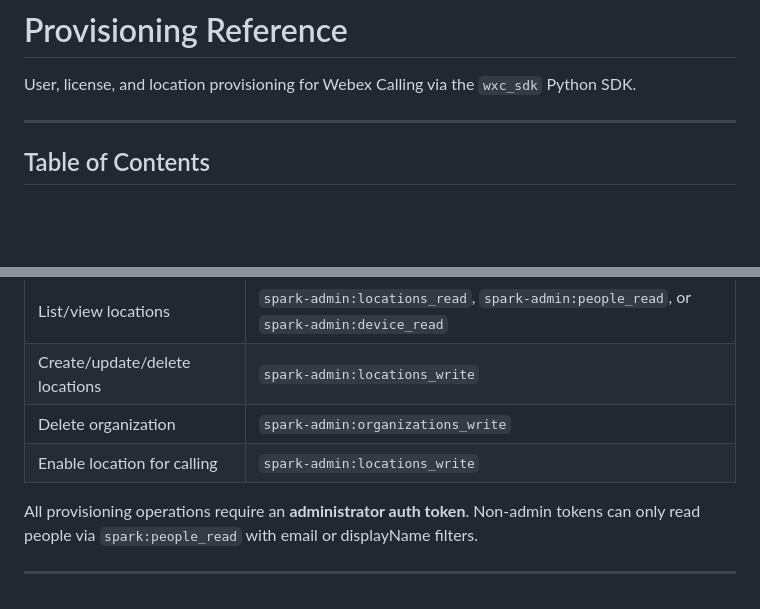
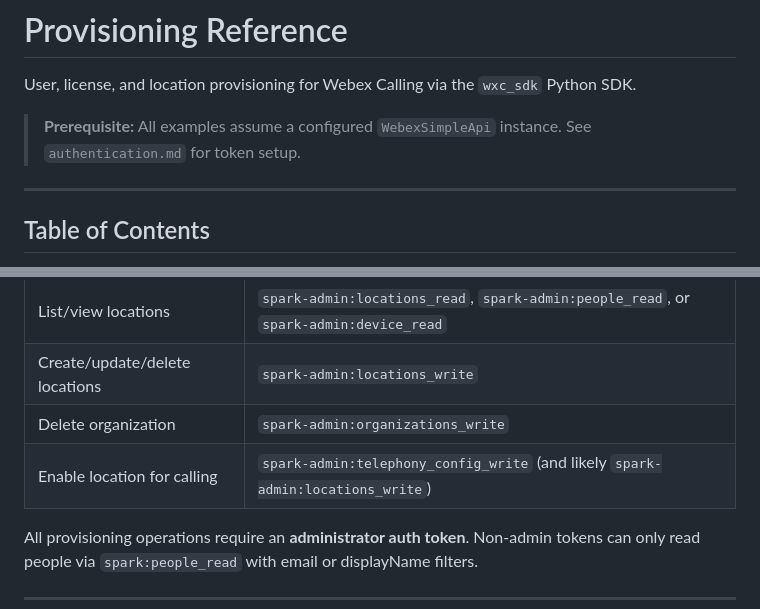
Before and after one commit to achobgood/wxops, a Markdown page: docs/reference/provisioning.md, 2 parts joined by grey strips. Drawn GitHub-style; blank space fills up the shorter version.

```diff
--- a/docs/reference/provisioning.md
+++ b/docs/reference/provisioning.md
@@ -1,6 +1,8 @@
 # Provisioning Reference
 
 User, license, and location provisioning for Webex Calling via the `wxc_sdk` Python SDK.
+
+> **Prerequisite:** All examples assume a configured `WebexSimpleApi` instance. See `authentication.md` for token setup.
 
 ---
 
@@ -28,7 +30,7 @@ User, license, and location provisioning for Webex Calling via the `wxc_sdk` Pyt
 | List/view locations | `spark-admin:locations_read`, `spark-admin:people_read`, or `spark-admin:device_read` |
 | Create/update/delete locations | `spark-admin:locations_write` |
 | Delete organization | `spark-admin:organizations_write` |
-| Enable location for calling | `spark-admin:locations_write` <!-- NEEDS VERIFICATION --> |
+| Enable location for calling | `spark-admin:telephony_config_write` (and likely `spark-admin:locations_write`) |
 
 All provisioning operations require an **administrator auth token**. Non-admin tokens can only read people via `spark:people_read` with email or displayName filters.
 
```
Also changed, not shown: other parts of docs/reference/provisioning.md (+49 -1 lines), docs/reference/wxc-sdk-patterns.md (+15 -0 lines).
